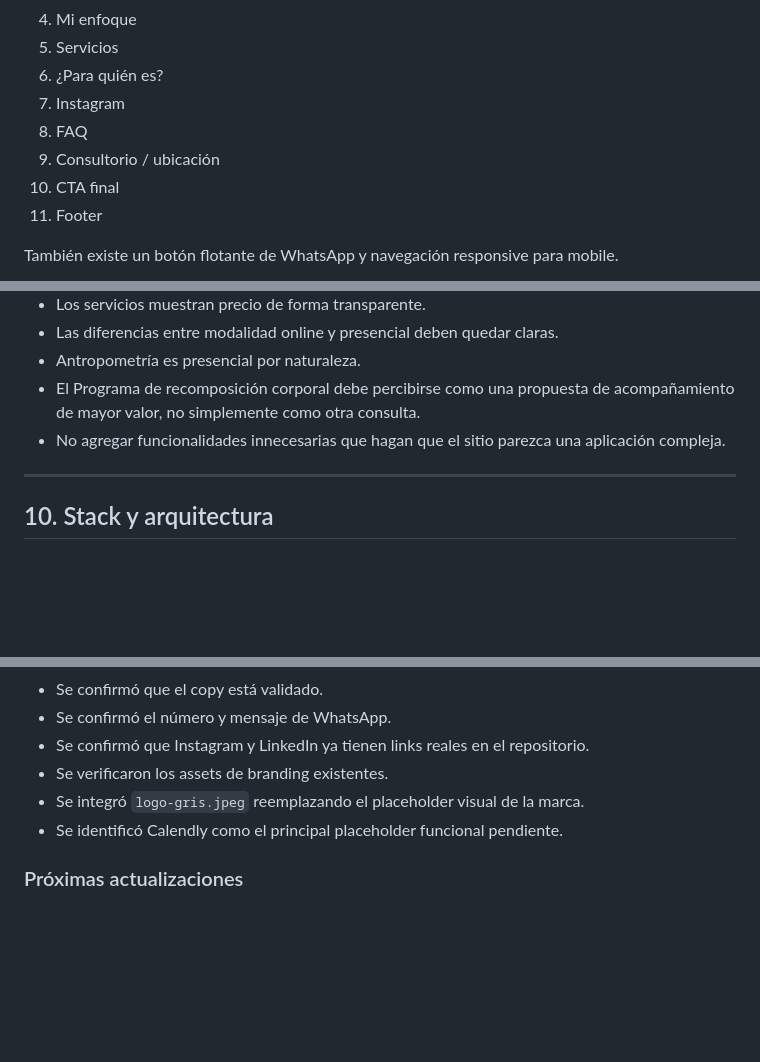
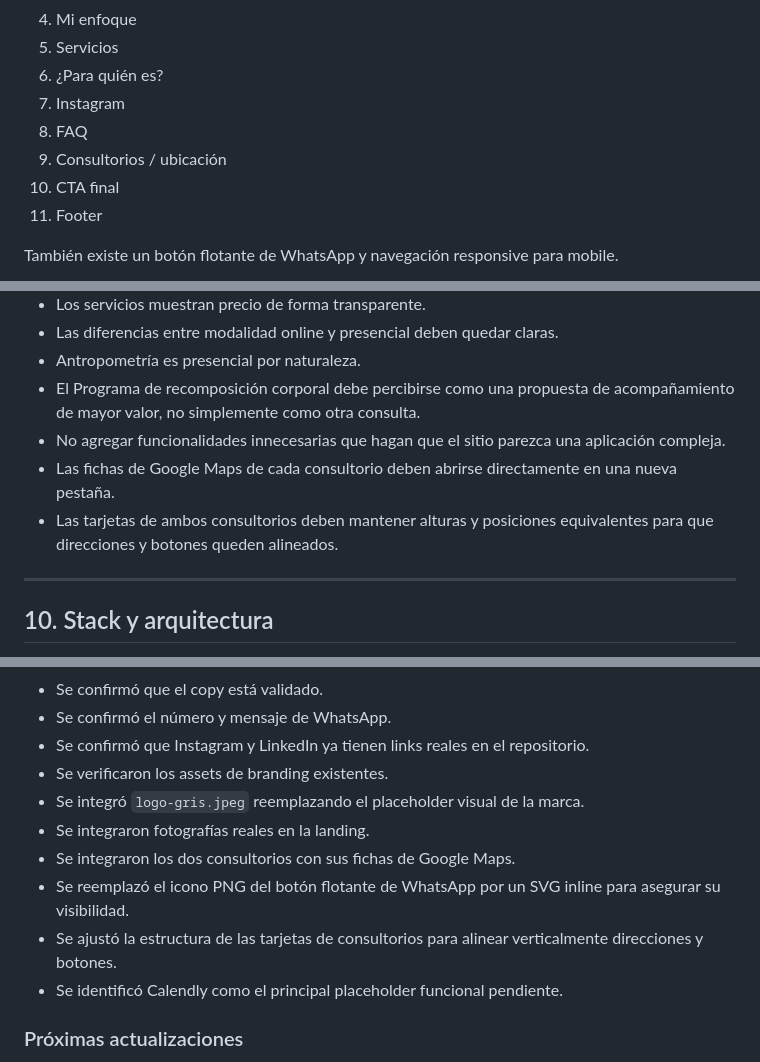
Before and after one commit to rodriguezdionisio/sabrina-agostini-webpage, a Markdown page: PROJECT_STATUS.md, 3 parts joined by grey strips. Drawn GitHub-style; blank space fills up the shorter version.

```diff
--- a/PROJECT_STATUS.md
+++ b/PROJECT_STATUS.md
@@ -86,7 +87,7 @@ La primera maqueta fue aprobada como referencia visual.
 6. ¿Para quién es?
 7. Instagram
 8. FAQ
-9. Consultorio / ubicación
+9. Consultorios / ubicación
 10. CTA final
 11. Footer
 
@@ -280,6 +288,8 @@ Validación de estructura, contenido general y dirección visual.
 - Antropometría es presencial por naturaleza.
 - El Programa de recomposición corporal debe percibirse como una propuesta de acompañamiento de mayor valor, no simplemente como otra consulta.
 - No agregar funcionalidades innecesarias que hagan que el sitio parezca una aplicación compleja.
+- Las fichas de Google Maps de cada consultorio deben abrirse directamente en una nueva pestaña.
+- Las tarjetas de ambos consultorios deben mantener alturas y posiciones equivalentes para que direcciones y botones queden alineados.
 
 ---
 
@@ -313,6 +323,10 @@ La idea es mantener la arquitectura simple mientras el proyecto no requiera func
 - Se confirmó que Instagram y LinkedIn ya tienen links reales en el repositorio.
 - Se verificaron los assets de branding existentes.
 - Se integró `logo-gris.jpeg` reemplazando el placeholder visual de la marca.
+- Se integraron fotografías reales en la landing.
+- Se integraron los dos consultorios con sus fichas de Google Maps.
+- Se reemplazó el icono PNG del botón flotante de WhatsApp por un SVG inline para asegurar su visibilidad.
+- Se ajustó la estructura de las tarjetas de consultorios para alinear verticalmente direcciones y botones.
 - Se identificó Calendly como el principal placeholder funcional pendiente.
 
 ### Próximas actualizaciones
```
Also changed, not shown: other parts of PROJECT_STATUS.md (+19 -11 lines).
